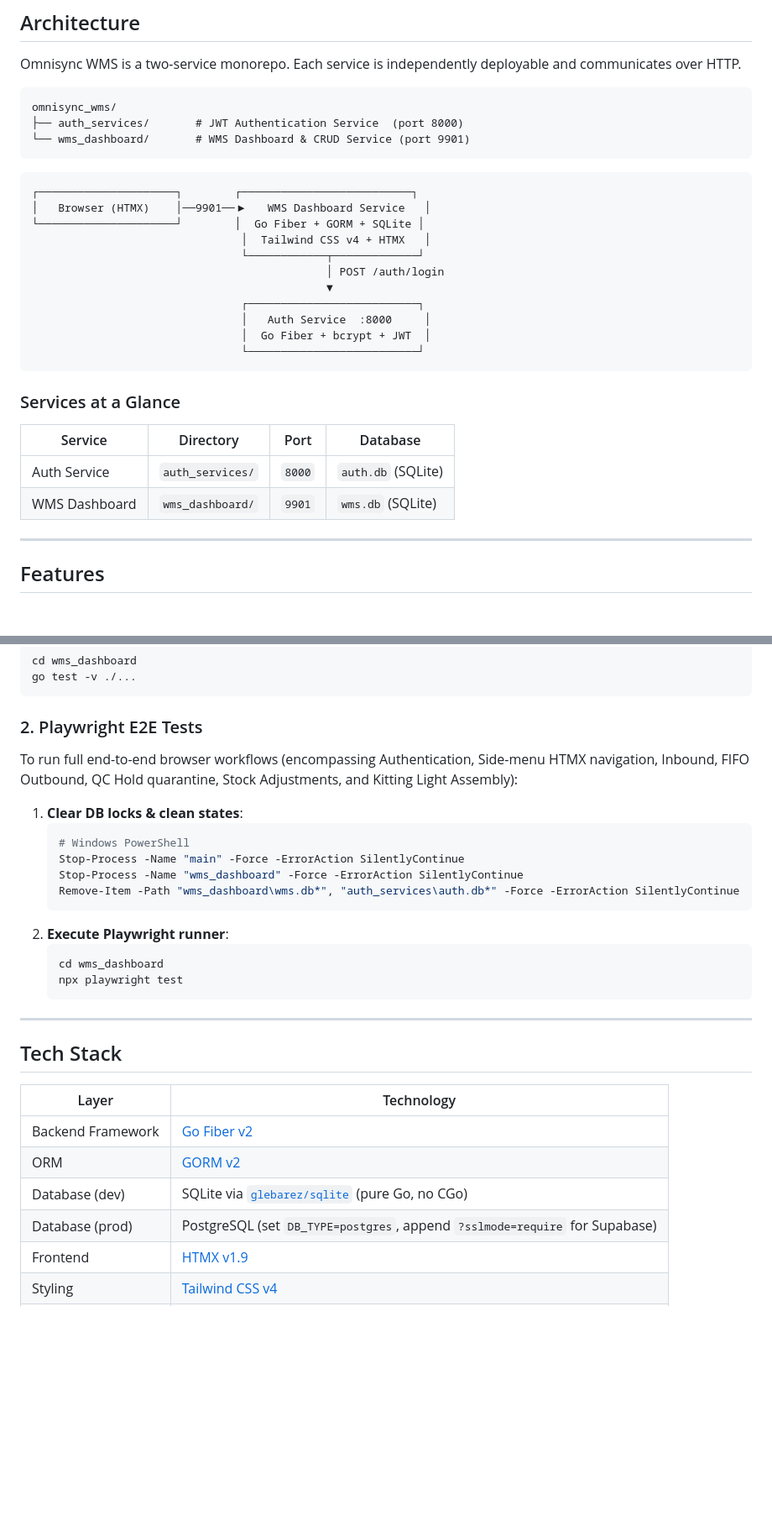
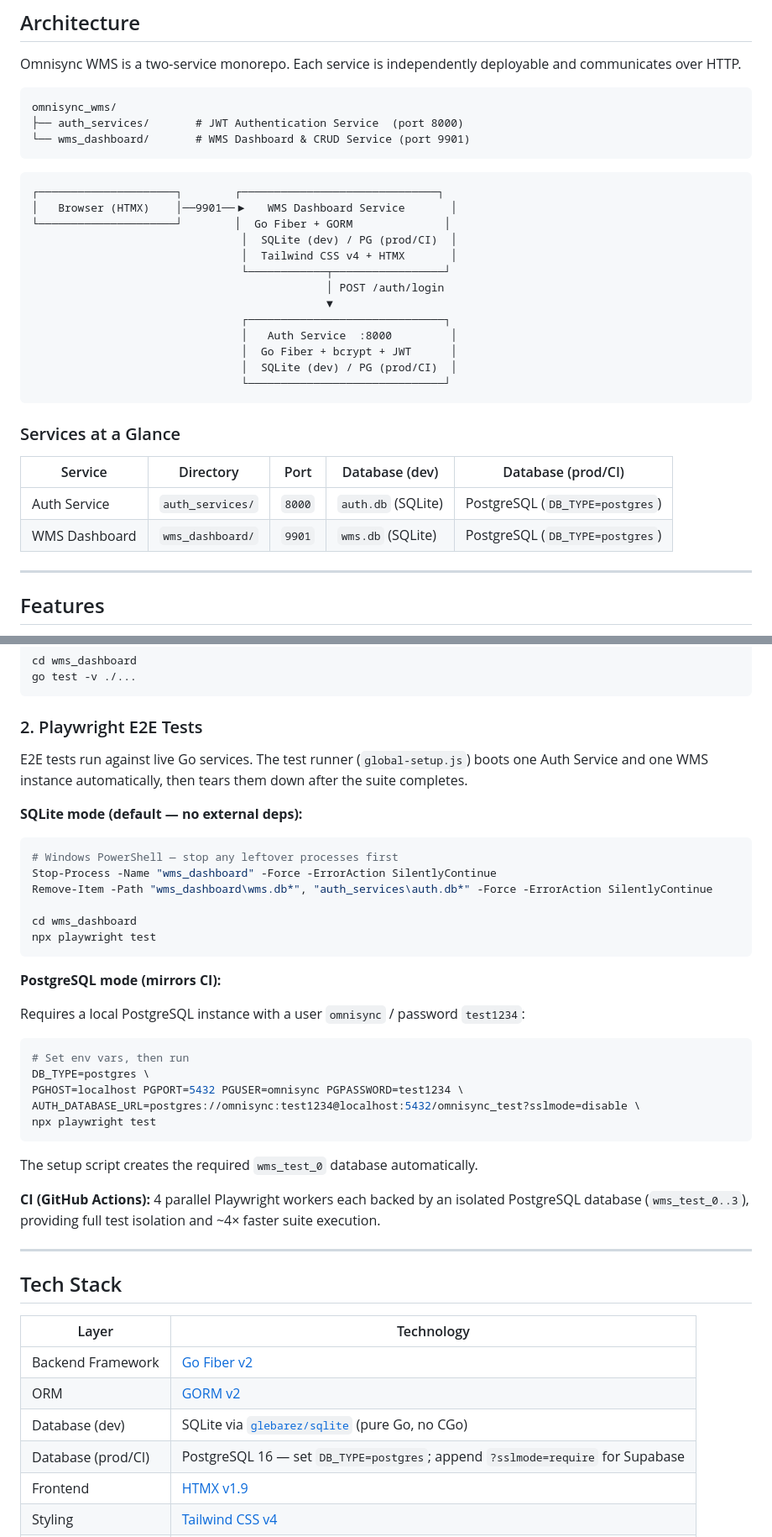
Before and after one commit to novianr90/omnisync_wms, a Markdown page: README.md, 2 parts joined by grey strips. Shown at 84% size. Drawn GitHub-style; blank space fills up the shorter version.

````diff
--- a/README.md
+++ b/README.md
@@ -19,25 +19,27 @@ omnisync_wms/
 ```
 
 ```
-┌─────────────────────┐        ┌──────────────────────────┐
-│   Browser (HTMX)    │──9901──▶   WMS Dashboard Service   │
-└─────────────────────┘        │  Go Fiber + GORM + SQLite │
-                                │  Tailwind CSS v4 + HTMX   │
-                                └────────────┬─────────────┘
+┌─────────────────────┐        ┌──────────────────────────────┐
+│   Browser (HTMX)    │──9901──▶   WMS Dashboard Service       │
+└─────────────────────┘        │  Go Fiber + GORM              │
+                                │  SQLite (dev) / PG (prod/CI)  │
+                                │  Tailwind CSS v4 + HTMX       │
+                                └────────────┬─────────────────┘
                                              │ POST /auth/login
                                              ▼
-                                ┌──────────────────────────┐
-                                │   Auth Service  :8000     │
-                                │  Go Fiber + bcrypt + JWT  │
-                                └──────────────────────────┘
+                                ┌──────────────────────────────┐
+                                │   Auth Service  :8000         │
+                                │  Go Fiber + bcrypt + JWT      │
+                                │  SQLite (dev) / PG (prod/CI)  │
+                                └──────────────────────────────┘
 ```
 
 ### Services at a Glance
 
-| Service | Directory | Port | Database |
-|---|---|---|---|
-| Auth Service | `auth_services/` | `8000` | `auth.db` (SQLite) |
-| WMS Dashboard | `wms_dashboard/` | `9901` | `wms.db` (SQLite) |
+| Service | Directory | Port | Database (dev) | Database (prod/CI) |
+|---|---|---|---|---|
+| Auth Service | `auth_services/` | `8000` | `auth.db` (SQLite) | PostgreSQL (`DB_TYPE=postgres`) |
+| WMS Dashboard | `wms_dashboard/` | `9901` | `wms.db` (SQLite) | PostgreSQL (`DB_TYPE=postgres`) |
 
 ---
 
@@ -147,20 +149,32 @@ go test -v ./...
 ```
 
 ### 2. Playwright E2E Tests
-To run full end-to-end browser workflows (encompassing Authentication, Side-menu HTMX navigation, Inbound, FIFO Outbound, QC Hold quarantine, Stock Adjustments, and Kitting Light Assembly):
 
-1. **Clear DB locks & clean states**:
-   ```powershell
-   # Windows PowerShell
-   Stop-Process -Name "main" -Force -ErrorAction SilentlyContinue
-   Stop-Process -Name "wms_dashboard" -Force -ErrorAction SilentlyContinue
-   Remove-Item -Path "wms_dashboard\wms.db*", "auth_services\auth.db*" -Force -ErrorAction SilentlyContinue
-   ```
-2. **Execute Playwright runner**:
-   ```bash
-   cd wms_dashboard
-   npx playwright test
-   ```
+E2E tests run against live Go services. The test runner (`global-setup.js`) boots one Auth Service and one WMS instance automatically, then tears them down after the suite completes.
+
+**SQLite mode (default — no external deps):**
+```powershell
+# Windows PowerShell — stop any leftover processes first
+Stop-Process -Name "wms_dashboard" -Force -ErrorAction SilentlyContinue
+Remove-Item -Path "wms_dashboard\wms.db*", "auth_services\auth.db*" -Force -ErrorAction SilentlyContinue
+
+cd wms_dashboard
+npx playwright test
+```
+
+**PostgreSQL mode (mirrors CI):**
+
+Requires a local PostgreSQL instance with a user `omnisync` / password `test1234`:
+```bash
+# Set env vars, then run
+DB_TYPE=postgres \
+PGHOST=localhost PGPORT=5432 PGUSER=omnisync PGPASSWORD=test1234 \
+AUTH_DATABASE_URL=postgres://omnisync:test1234@localhost:5432/omnisync_test?sslmode=disable \
+npx playwright test
+```
+The setup script creates the required `wms_test_0` database automatically.
+
+**CI (GitHub Actions):** 4 parallel Playwright workers each backed by an isolated PostgreSQL database (`wms_test_0..3`), providing full test isolation and ~4× faster suite execution.
 
 ---
 
@@ -171,7 +185,7 @@ To run full end-to-end browser workflows (encompassing Authentication, Side-menu
 | Backend Framework | [Go Fiber v2](https://gofiber.io/) |
 | ORM | [GORM v2](https://gorm.io/) |
 | Database (dev) | SQLite via [`glebarez/sqlite`](https://github.com/glebarez/sqlite) (pure Go, no CGo) |
-| Database (prod) | PostgreSQL (set `DB_TYPE=postgres`, append `?sslmode=require` for Supabase) |
+| Database (prod/CI) | PostgreSQL 16 — set `DB_TYPE=postgres`; append `?sslmode=require` for Supabase |
 | Frontend | [HTMX v1.9](https://htmx.org/) |
 | Styling | [Tailwind CSS v4](https://tailwindcss.com/) |
 | Icons | [Lucide Icons](https://lucide.dev/) |
````
Also changed, not shown: AGENT.md (+25 -7 lines).
